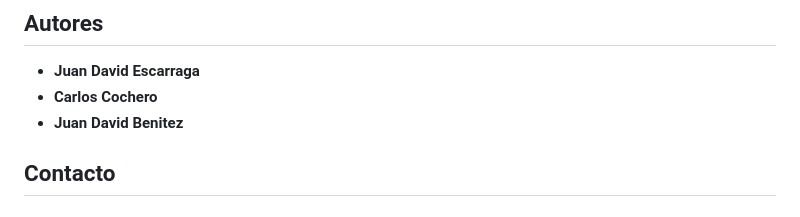
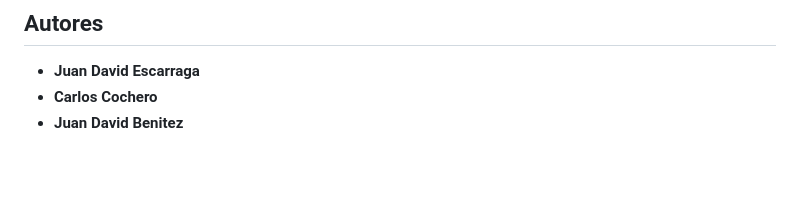
Before and after one commit to Caertos/SJF, a Markdown page: README.md, the part around the change. Drawn GitHub-style; blank space fills up the shorter version.

Commit message:
cambios menores, documentación

```diff
--- a/README.md
+++ b/README.md
@@ -90,5 +90,3 @@ Este proyecto es libre y de uso academico sientete a gusto experimentando con é
 - **Juan David Escarraga**
 - **Carlos Cochero**
 - **Juan David Benitez**
-
-## Contacto
```
